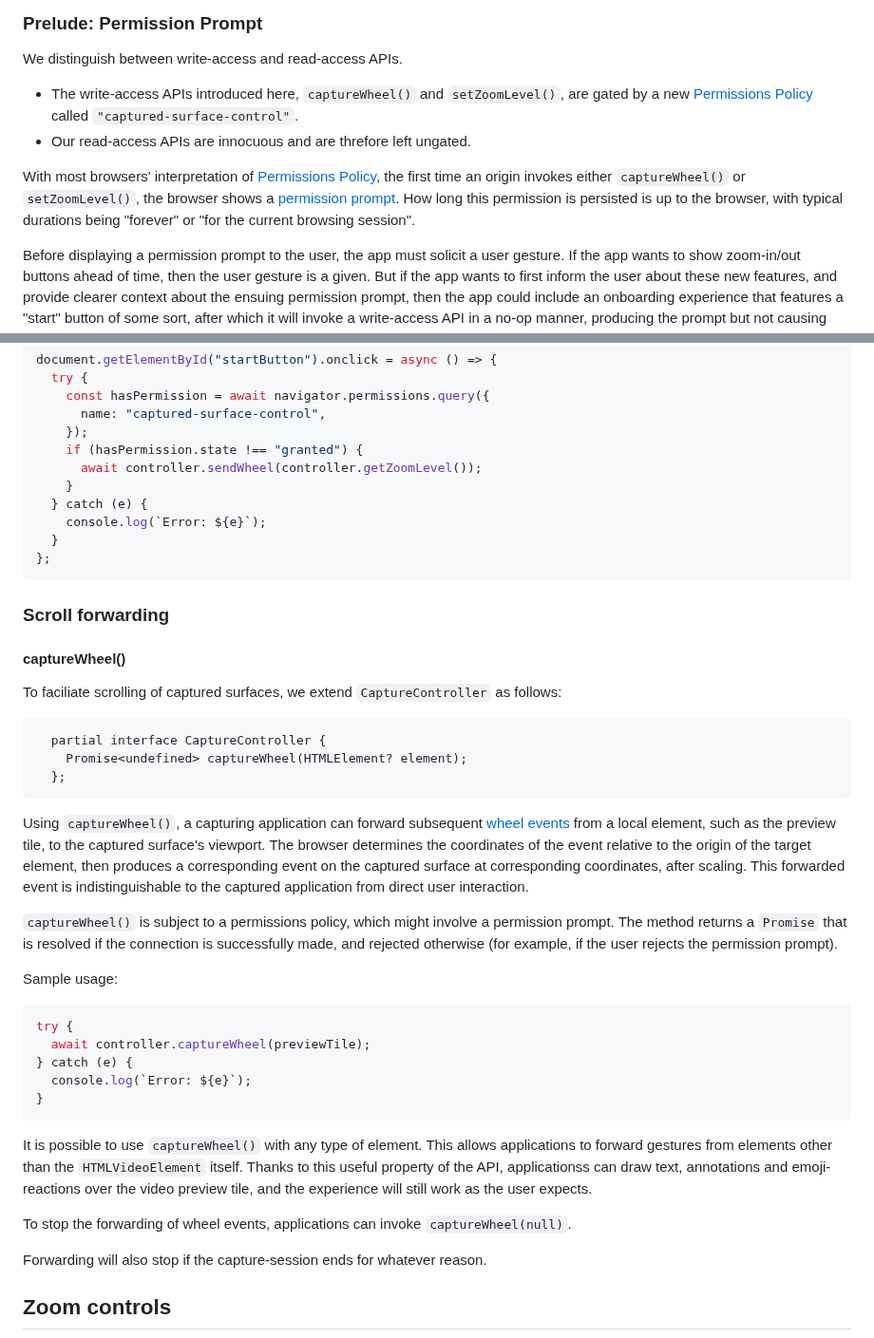
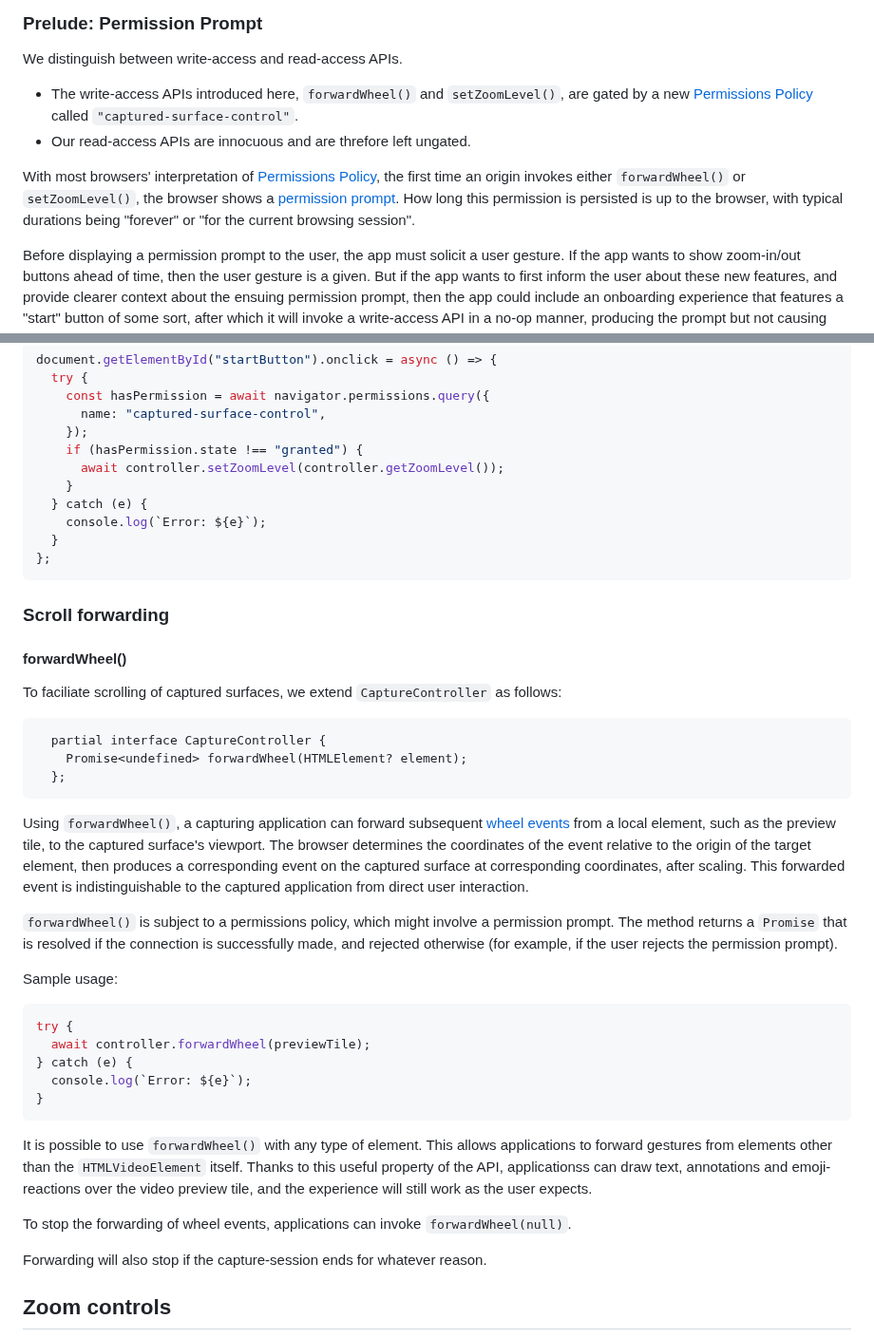
Before and after one commit to screen-share/captured-surface-control, a Markdown page: README.md, 2 parts joined by grey strips. Shown at 95% size. Rendered like a GitHub page.

Commit message:
setZoomLevel issue in explainer

````diff
--- a/README.md
+++ b/README.md
@@ -41,10 +41,10 @@ previewTile.srcObject = stream;
 
 We distinguish between write-access and read-access APIs.
 
-- The write-access APIs introduced here, `captureWheel()` and `setZoomLevel()`, are gated by a new [Permissions Policy](https://www.w3.org/TR/permissions-policy-1/#permissionspolicy) called `"captured-surface-control"`.
+- The write-access APIs introduced here, `forwardWheel()` and `setZoomLevel()`, are gated by a new [Permissions Policy](https://www.w3.org/TR/permissions-policy-1/#permissionspolicy) called `"captured-surface-control"`.
 - Our read-access APIs are innocuous and are threfore left ungated.
 
-With most browsers' interpretation of [Permissions Policy](https://www.w3.org/TR/permissions-policy-1/#permissionspolicy), the first time an origin invokes either `captureWheel()` or `setZoomLevel()`, the browser shows a [permission prompt](https://w3c.github.io/permissions/#prompt-the-user-to-choose). How long this permission is persisted is up to the browser, with typical durations being "forever" or "for the current browsing session".
+With most browsers' interpretation of [Permissions Policy](https://www.w3.org/TR/permissions-policy-1/#permissionspolicy), the first time an origin invokes either `forwardWheel()` or `setZoomLevel()`, the browser shows a [permission prompt](https://w3c.github.io/permissions/#prompt-the-user-to-choose). How long this permission is persisted is up to the browser, with typical durations being "forever" or "for the current browsing session".
 
 Before displaying a permission prompt to the user, the app must solicit a user gesture. If the app wants to show zoom-in/out buttons ahead of time, then the user gesture is a given. But if the app wants to first inform the user about these new features, and provide clearer context about the ensuing permission prompt, then the app could include an onboarding experience that features a "start" button of some sort, after which it will invoke a write-access API in a no-op manner, producing the prompt but not causing any action thereafer. An example is:
 
@@ -61,7 +61,7 @@ document.getElementById("startButton").onclick = async () => {
       name: "captured-surface-control",
     });
     if (hasPermission.state !== "granted") {
-      await controller.sendWheel(controller.getZoomLevel());
+      await controller.setZoomLevel(controller.getZoomLevel());
     }
   } catch (e) {
     console.log(`Error: ${e}`);
@@ -71,33 +71,33 @@ document.getElementById("startButton").onclick = async () => {
 
 ### Scroll forwarding
 
-#### captureWheel()
+#### forwardWheel()
 
 To faciliate scrolling of captured surfaces, we extend `CaptureController` as follows:
 
 ```webidl
   partial interface CaptureController {
-    Promise<undefined> captureWheel(HTMLElement? element);
+    Promise<undefined> forwardWheel(HTMLElement? element);
   };
 ```
 
-Using `captureWheel()`, a capturing application can forward subsequent [wheel events](https://developer.mozilla.org/en-US/docs/Web/API/Element/wheel_event) from a local element, such as the preview tile, to the captured surface's viewport. The browser determines the coordinates of the event relative to the origin of the target element, then produces a corresponding event on the captured surface at corresponding coordinates, after scaling. This forwarded event is indistinguishable to the captured application from direct user interaction.
+Using `forwardWheel()`, a capturing application can forward subsequent [wheel events](https://developer.mozilla.org/en-US/docs/Web/API/Element/wheel_event) from a local element, such as the preview tile, to the captured surface's viewport. The browser determines the coordinates of the event relative to the origin of the target element, then produces a corresponding event on the captured surface at corresponding coordinates, after scaling. This forwarded event is indistinguishable to the captured application from direct user interaction.
 
-`captureWheel()` is subject to a permissions policy, which might involve a permission prompt. The method returns a `Promise` that is resolved if the connection is successfully made, and rejected otherwise (for example, if the user rejects the permission prompt).
+`forwardWheel()` is subject to a permissions policy, which might involve a permission prompt. The method returns a `Promise` that is resolved if the connection is successfully made, and rejected otherwise (for example, if the user rejects the permission prompt).
 
 Sample usage:
 
 ```js
 try {
-  await controller.captureWheel(previewTile);
+  await controller.forwardWheel(previewTile);
 } catch (e) {
   console.log(`Error: ${e}`);
 }
 ```
 
-It is possible to use `captureWheel()` with any type of element. This allows applications to forward gestures from elements other than the `HTMLVideoElement` itself. Thanks to this useful property of the API, applicationss can draw text, annotations and emoji-reactions over the video preview tile, and the experience will still work as the user expects.
+It is possible to use `forwardWheel()` with any type of element. This allows applications to forward gestures from elements other than the `HTMLVideoElement` itself. Thanks to this useful property of the API, applicationss can draw text, annotations and emoji-reactions over the video preview tile, and the experience will still work as the user expects.
 
-To stop the forwarding of wheel events, applications can invoke `captureWheel(null)`.
+To stop the forwarding of wheel events, applications can invoke `forwardWheel(null)`.
 
 Forwarding will also stop if the capture-session ends for whatever reason.
 
````
